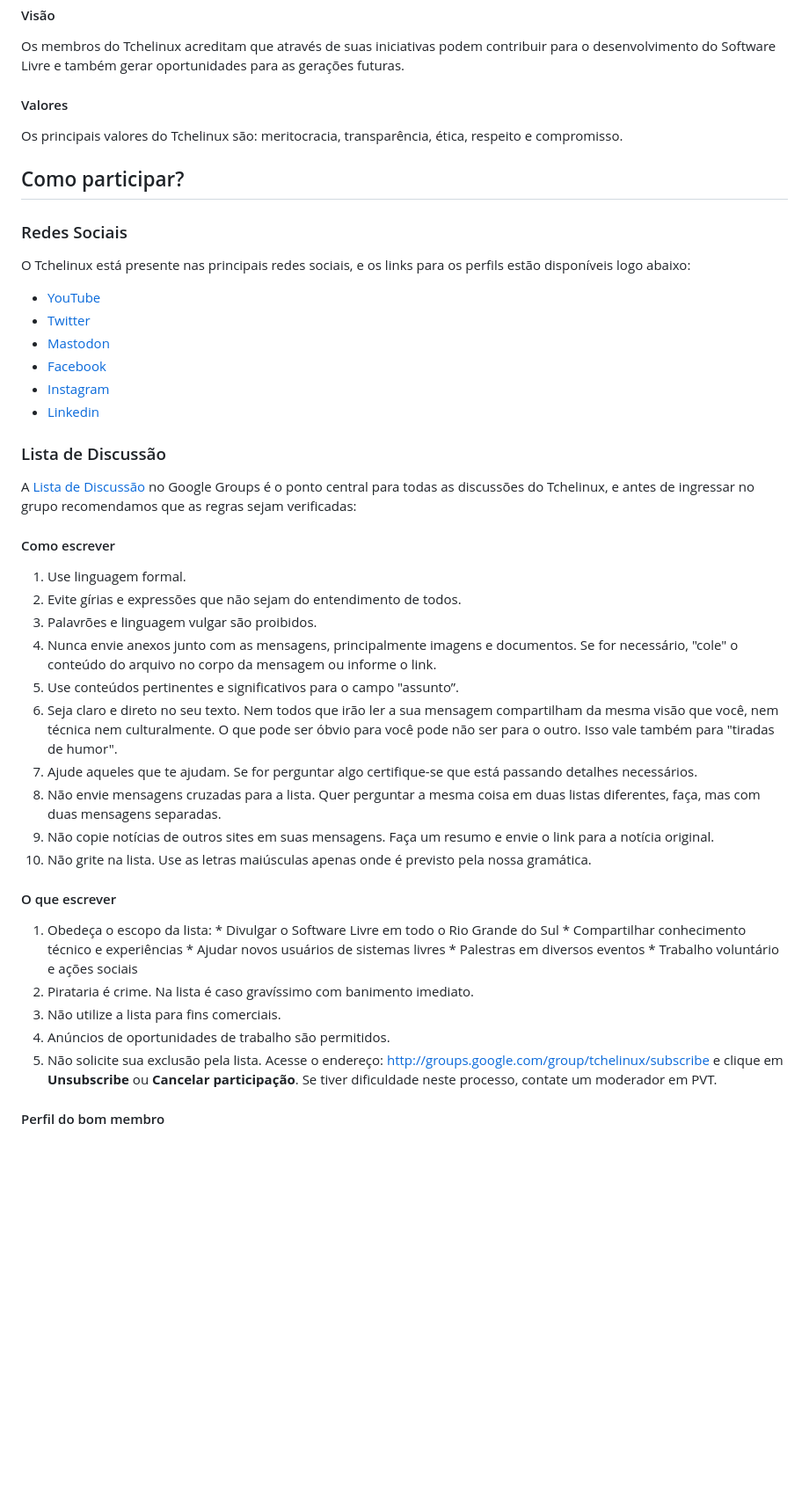
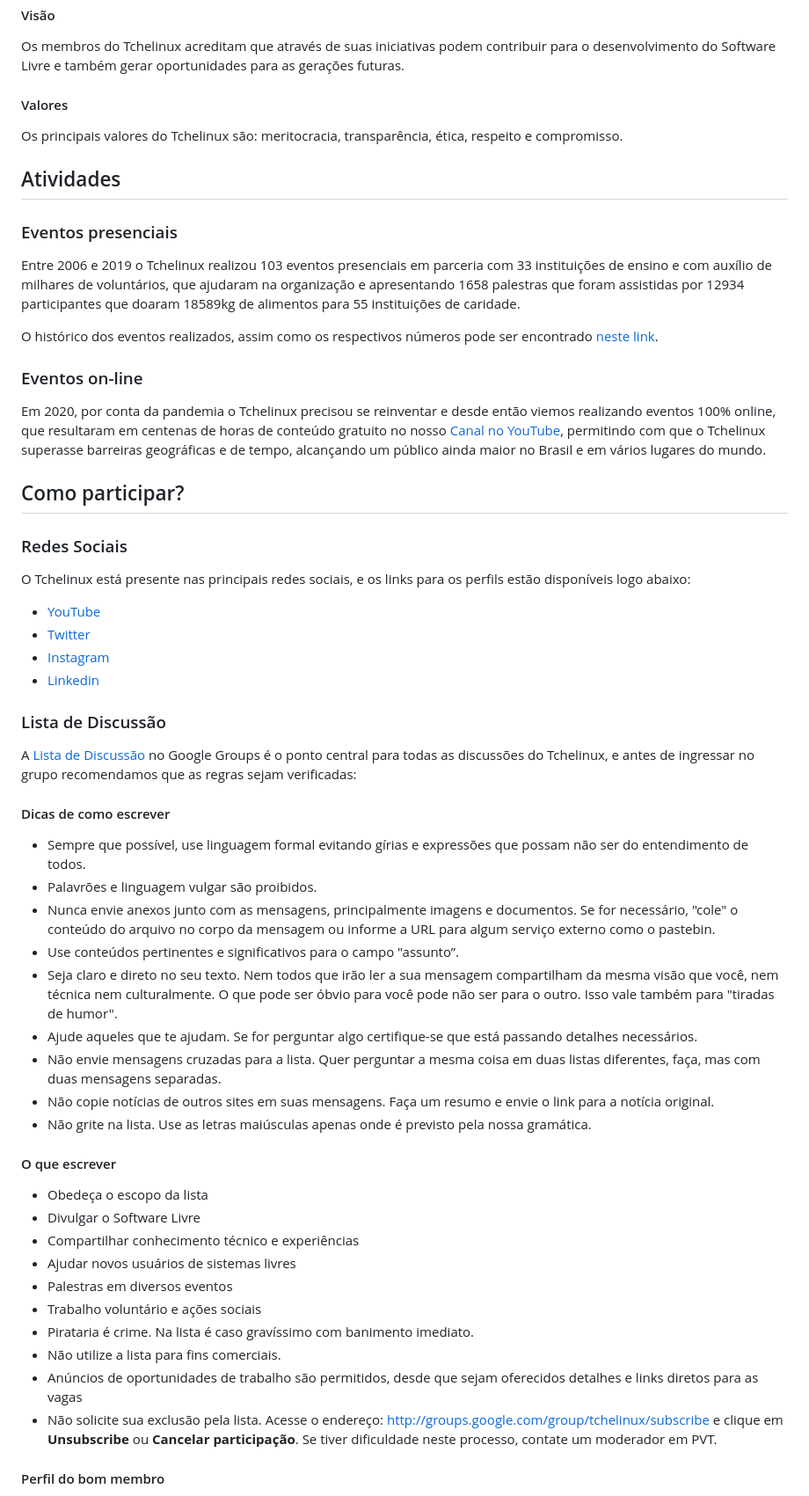
Before and after one commit to tchelinux/wiki, a Markdown page: README.md, the part around the change printed below. Shown: that part at 88% size. GitHub-like rendering; blank space fills up the shorter version.

Commit message:
Documento atualizado

```diff
--- a/README.md
+++ b/README.md
@@ -27,6 +21,18 @@ Os membros do Tchelinux acreditam que através de suas iniciativas podem contrib
 
 Os principais valores do Tchelinux são: meritocracia, transparência, ética, respeito e compromisso.
 
+## Atividades
+
+### Eventos presenciais
+
+Entre 2006 e 2019 o Tchelinux realizou 103 eventos presenciais em parceria com 33 instituições de ensino e com auxílio de milhares de voluntários, que ajudaram na organização e apresentando 1658 palestras que foram assistidas por 12934 participantes que doaram 18589kg de alimentos para 55 instituições de caridade.
+
+O histórico dos eventos realizados, assim como os respectivos números pode ser encontrado [neste link](https://github.com/tchelinux/wiki/tree/master/eventos).
+
+### Eventos on-line
+
+Em 2020, por conta da pandemia o Tchelinux precisou se reinventar e desde então viemos realizando eventos 100% online, que resultaram em centenas de horas de conteúdo gratuito no nosso [Canal no YouTube](https://youtube.com/tchelinux), permitindo com que o Tchelinux superasse barreiras geográficas e de tempo, alcançando um público ainda maior no Brasil e em vários lugares do mundo.
+
 ## Como participar?
 
 ### Redes Sociais
@@ -35,8 +41,6 @@ O Tchelinux está presente nas principais redes sociais, e os links para os perf
 
  * [YouTube](https://www.youtube.com/tchelinux)
  * [Twitter](https://twitter.com/tchelinux)
- * [Mastodon](https://mastodon.social/@tchelinux)
- * [Facebook](https://facebook.com/tchelinux)
  * [Instagram](https://instagram.com/tchelinux)
  * [Linkedin](https://www.linkedin.com/groups/771307)
 
@@ -44,31 +48,30 @@ O Tchelinux está presente nas principais redes sociais, e os links para os perf
 
 A [Lista de Discussão](http://groups.google.com/group/tchelinux) no Google Groups é o ponto central para todas as discussões do Tchelinux, e antes de ingressar no grupo recomendamos que as regras sejam verificadas:
 
-#### Como escrever
+#### Dicas de como escrever
 
-  1.  Use linguagem formal.
-  2.  Evite gírias e expressões que não sejam do entendimento de todos.
-  3.  Palavrões e linguagem vulgar são proibidos.
-  4.  Nunca envie anexos junto com as mensagens, principalmente imagens e documentos. Se for necessário, "cole" o conteúdo do arquivo no corpo da mensagem ou informe o link.
-  5.  Use conteúdos pertinentes e significativos para o campo "assunto”.
-  6.  Seja claro e direto no seu texto.  Nem todos que irão ler a sua mensagem compartilham da mesma visão que você, nem técnica nem culturalmente. O que pode ser óbvio para você pode não ser para o outro. Isso vale também para "tiradas de humor".
-  7.  Ajude aqueles que te ajudam. Se for perguntar algo certifique-se que está passando detalhes necessários.
-  8.  Não envie mensagens cruzadas para a lista. Quer perguntar a mesma coisa em duas listas diferentes, faça, mas com duas mensagens separadas.
-  9.  Não copie notícias de outros sites em suas mensagens. Faça um resumo e envie o link para a notícia original.
-  10.  Não grite na lista. Use as letras maiúsculas apenas onde é previsto pela nossa gramática.
+ * Sempre que possível, use linguagem formal evitando gírias e expressões que possam não ser do entendimento de todos.
+ * Palavrões e linguagem vulgar são proibidos.
+ * Nunca envie anexos junto com as mensagens, principalmente imagens e documentos. Se for necessário, "cole" o conteúdo do arquivo no corpo da mensagem ou informe a URL para algum serviço externo como o pastebin.
+ * Use conteúdos pertinentes e significativos para o campo "assunto”.
+ * Seja claro e direto no seu texto.  Nem todos que irão ler a sua mensagem compartilham da mesma visão que você, nem técnica nem culturalmente. O que pode ser óbvio para você pode não ser para o outro. Isso vale também para "tiradas de humor".
+ * Ajude aqueles que te ajudam. Se for perguntar algo certifique-se que está passando detalhes necessários.
+ * Não envie mensagens cruzadas para a lista. Quer perguntar a mesma coisa em duas listas diferentes, faça, mas com duas mensagens separadas.
+ * Não copie notícias de outros sites em suas mensagens. Faça um resumo e envie o link para a notícia original.
+ * Não grite na lista. Use as letras maiúsculas apenas onde é previsto pela nossa gramática.
 
 #### O que escrever
 
-  1.  Obedeça o escopo da lista:
-    * Divulgar o Software Livre em todo o Rio Grande do Sul
-    * Compartilhar conhecimento técnico e experiências
-    * Ajudar novos usuários de sistemas livres
-    * Palestras em diversos eventos
-    * Trabalho voluntário e ações sociais
-  2.  Pirataria é crime. Na lista é caso gravíssimo com banimento imediato.
-  3.  Não utilize a lista para fins comerciais.
-  4.  Anúncios de oportunidades de trabalho são permitidos.
-  5.  Não solicite sua exclusão pela lista. Acesse o endereço: http://groups.google.com/group/tchelinux/subscribe e clique em **Unsubscribe** ou **Cancelar participação**. Se tiver dificuldade neste processo, contate um moderador em PVT.
+  *  Obedeça o escopo da lista
+   * Divulgar o Software Livre
+   * Compartilhar conhecimento técnico e experiências
+   * Ajudar novos usuários de sistemas livres
+   * Palestras em diversos eventos
+   * Trabalho voluntário e ações sociais
+  * Pirataria é crime. Na lista é caso gravíssimo com banimento imediato.
+  * Não utilize a lista para fins comerciais.
+  * Anúncios de oportunidades de trabalho são permitidos, desde que sejam oferecidos detalhes e links diretos para as vagas
+  * Não solicite sua exclusão pela lista. Acesse o endereço: http://groups.google.com/group/tchelinux/subscribe e clique em **Unsubscribe** ou **Cancelar participação**. Se tiver dificuldade neste processo, contate um moderador em PVT.
 
 #### Perfil do bom membro
 
```
Also changed, not shown: other parts of README.md (+11 -17 lines).
